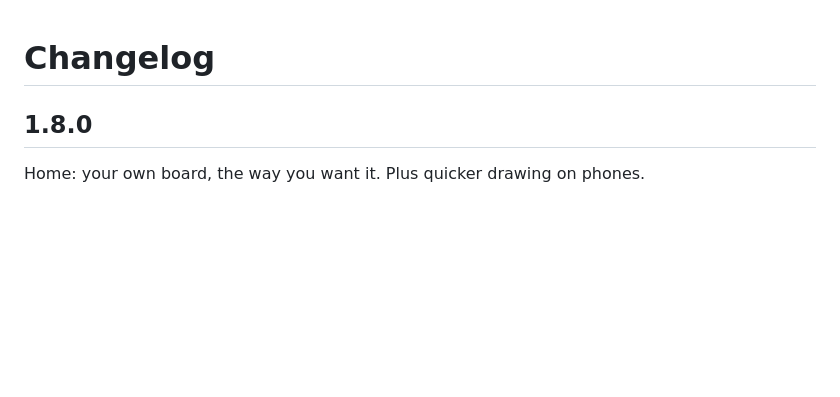
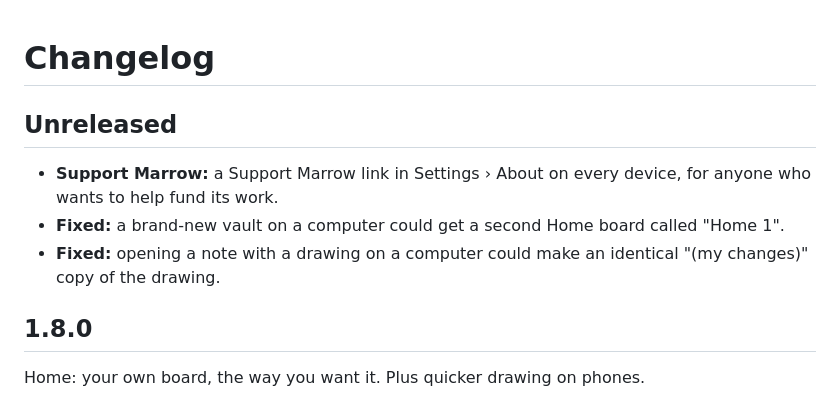
Before and after one commit to mahbub-khan25/marrow, a Markdown page: CHANGELOG.md, the part around the change. Rendered like a GitHub page; blank space fills up the shorter version.

Commit message:
Changelog: support link and two desktop fixes

```diff
--- a/CHANGELOG.md
+++ b/CHANGELOG.md
@@ -1,4 +1,13 @@
 # Changelog
+
+## Unreleased
+
+- **Support Marrow:** a Support Marrow link in Settings › About on every
+  device, for anyone who wants to help fund its work.
+- **Fixed:** a brand-new vault on a computer could get a second Home board
+  called "Home 1".
+- **Fixed:** opening a note with a drawing on a computer could make an
+  identical "(my changes)" copy of the drawing.
 
 ## 1.8.0
 
```
